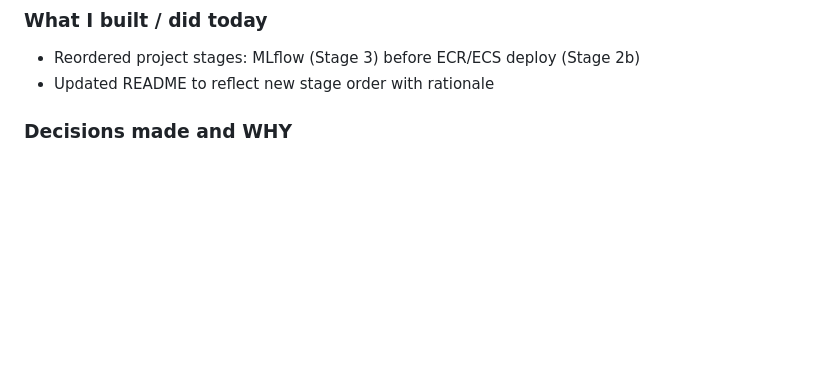
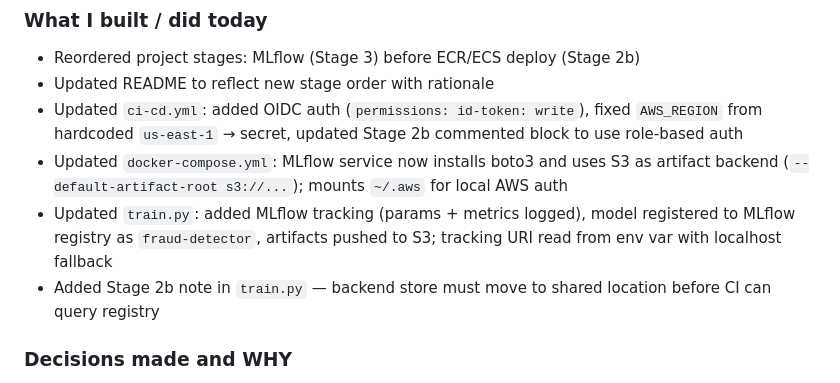
Before and after one commit to nanthansr/mlops-fraud-pipeline, a Markdown page: DEVLOG.md, the part around the change. Drawn GitHub-style; blank space fills up the shorter version.

Commit message:
devlog: 2026-03-06 stage-3 MLflow changes logged

```diff
--- a/DEVLOG.md
+++ b/DEVLOG.md
@@ -18,6 +18,10 @@
 ### What I built / did today
 - Reordered project stages: MLflow (Stage 3) before ECR/ECS deploy (Stage 2b)
 - Updated README to reflect new stage order with rationale
+- Updated `ci-cd.yml`: added OIDC auth (`permissions: id-token: write`), fixed `AWS_REGION` from hardcoded `us-east-1` → secret, updated Stage 2b commented block to use role-based auth
+- Updated `docker-compose.yml`: MLflow service now installs boto3 and uses S3 as artifact backend (`--default-artifact-root s3://...`); mounts `~/.aws` for local AWS auth
+- Updated `train.py`: added MLflow tracking (params + metrics logged), model registered to MLflow registry as `fraud-detector`, artifacts pushed to S3; tracking URI read from env var with localhost fallback
+- Added Stage 2b note in `train.py` — backend store must move to shared location before CI can query registry
 
 ### Decisions made and WHY
 **Decision**: Do MLflow (Stage 3) before ECR/ECS deploy (Stage 2b)
```
Also changed, not shown: SESSIONS.md (+3 -0 lines).
